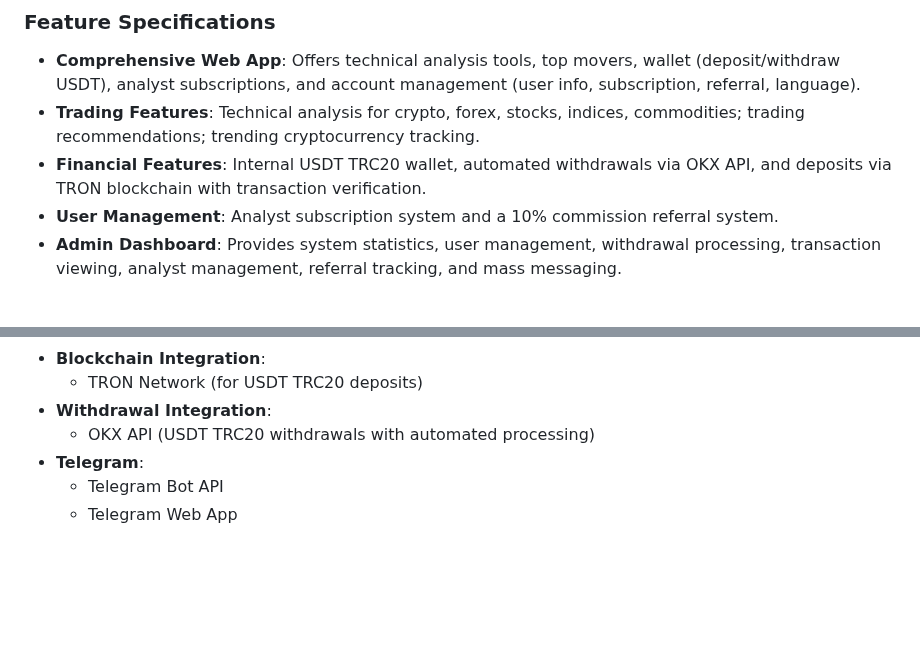
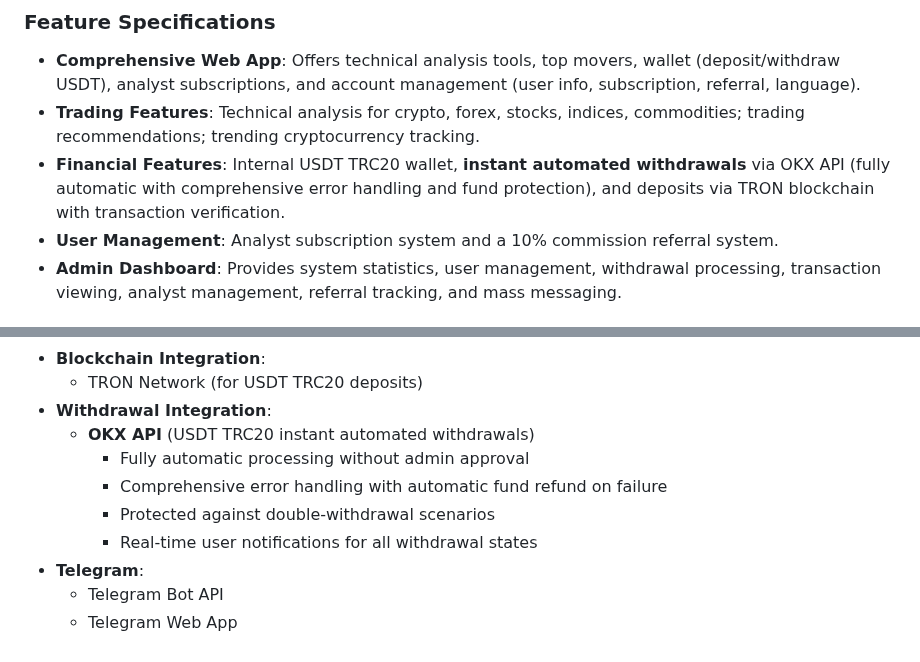
Before and after one commit to b13181554-prog/Yi, a Markdown page: replit.md, 2 parts joined by grey strips. Drawn GitHub-style; blank space fills up the shorter version.

Commit message:
Improve withdrawal system for instant, error-free transactions
Enhance OKX API withdrawal integration with instant automated processing, comprehensive error handling, fund refund on failure, protection against double withdrawals, and real-time user notifications.

Replit-Commit-Author: Agent
Replit-Commit-Session-Id: 45a75a4c-336b-4cfe-9062-82a761ff8971
Replit-Commit-Checkpoint-Type: full_checkpoint

```diff
--- a/replit.md
+++ b/replit.md
@@ -35,7 +35,7 @@ OBENTCHI is a Telegram-based cryptocurrency trading bot designed to provide comp
 ### Feature Specifications
 - **Comprehensive Web App**: Offers technical analysis tools, top movers, wallet (deposit/withdraw USDT), analyst subscriptions, and account management (user info, subscription, referral, language).
 - **Trading Features**: Technical analysis for crypto, forex, stocks, indices, commodities; trading recommendations; trending cryptocurrency tracking.
-- **Financial Features**: Internal USDT TRC20 wallet, automated withdrawals via OKX API, and deposits via TRON blockchain with transaction verification.
+- **Financial Features**: Internal USDT TRC20 wallet, **instant automated withdrawals** via OKX API (fully automatic with comprehensive error handling and fund protection), and deposits via TRON blockchain with transaction verification.
 - **User Management**: Analyst subscription system and a 10% commission referral system.
 - **Admin Dashboard**: Provides system statistics, user management, withdrawal processing, transaction viewing, analyst management, referral tracking, and mass messaging.
 
@@ -65,7 +65,11 @@ OBENTCHI is a Telegram-based cryptocurrency trading bot designed to provide comp
 - **Blockchain Integration**:
     - TRON Network (for USDT TRC20 deposits)
 - **Withdrawal Integration**:
-    - OKX API (USDT TRC20 withdrawals with automated processing)
+    - **OKX API** (USDT TRC20 instant automated withdrawals)
+      - Fully automatic processing without admin approval
+      - Comprehensive error handling with automatic fund refund on failure
+      - Protected against double-withdrawal scenarios
+      - Real-time user notifications for all withdrawal states
 - **Telegram**:
     - Telegram Bot API
     - Telegram Web App
```
